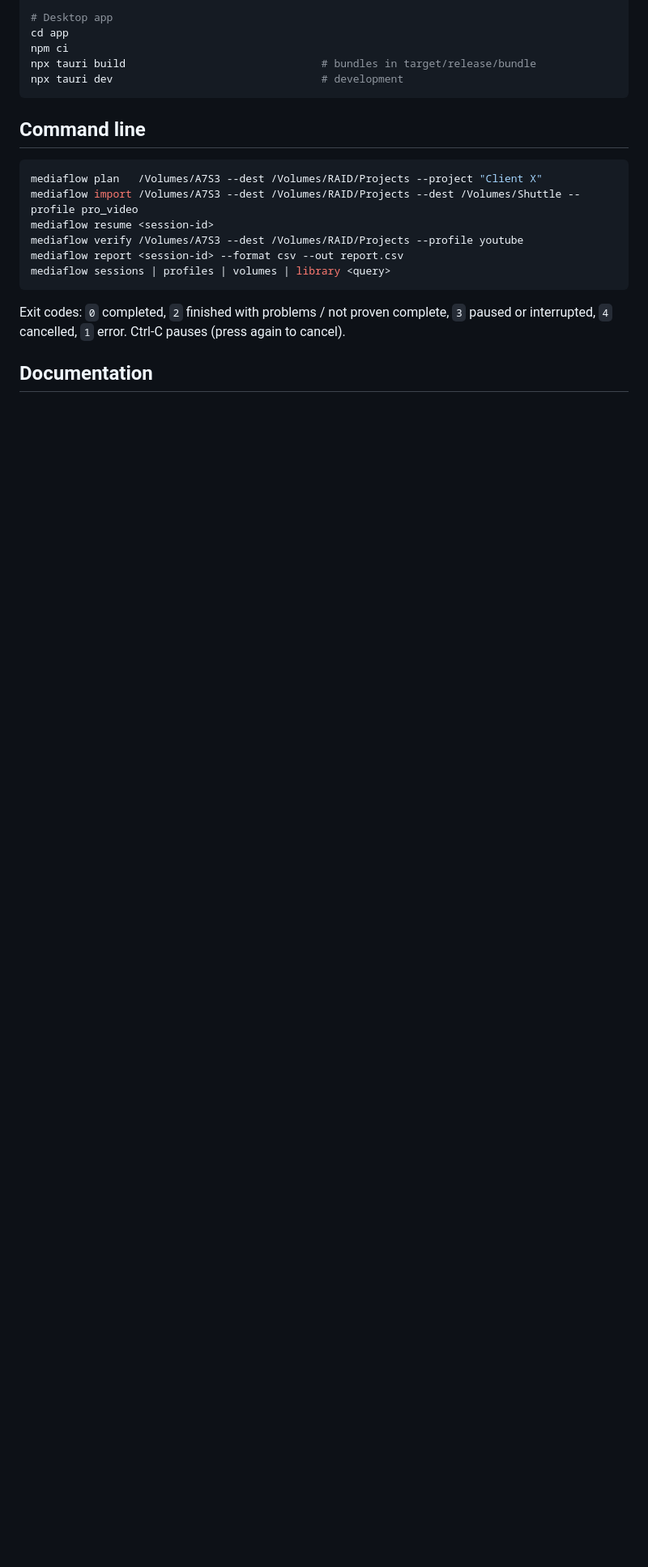
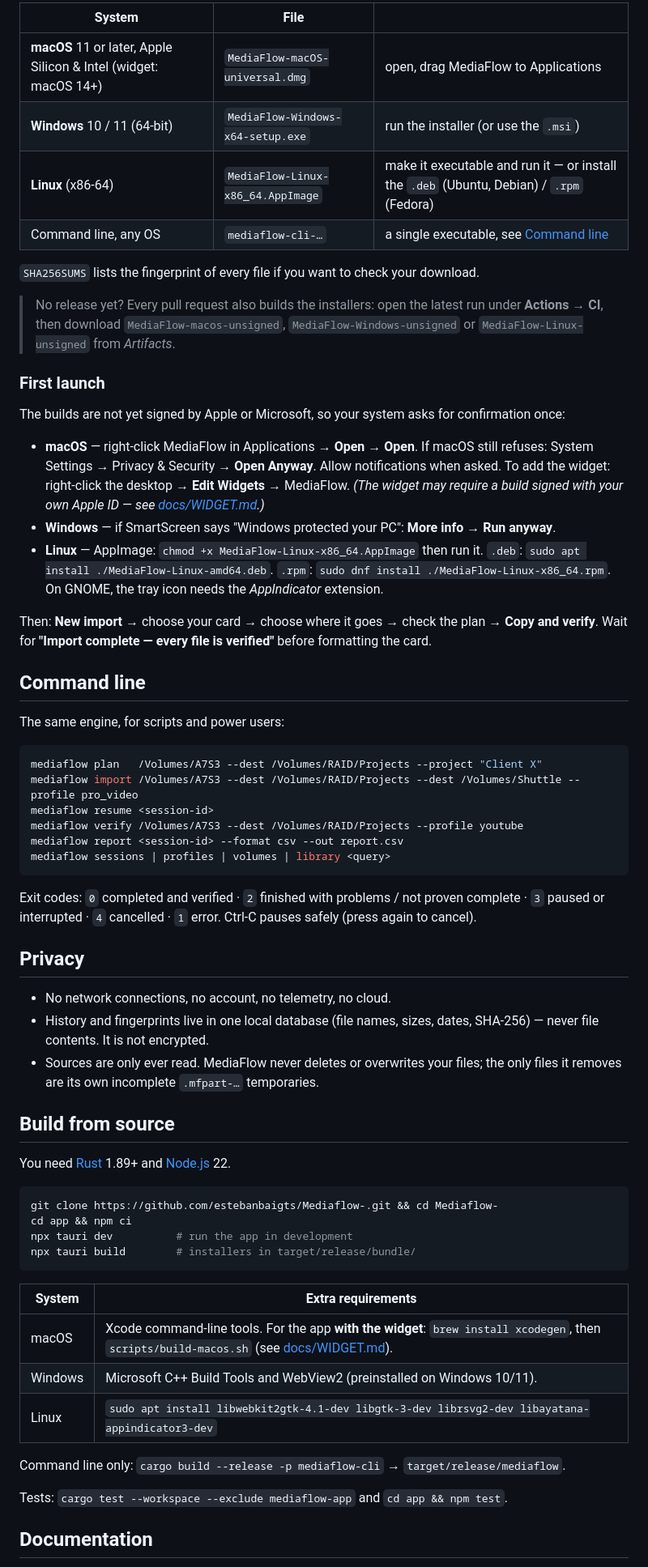
Before and after one commit to estebanbaigts/Mediaflow, a Markdown page: README.md, the part around one of its changes. Shown at 81% size. Drawn GitHub-style; blank space fills up the shorter version.

````diff
--- a/README.md
+++ b/README.md
@@ -45,12 +44,41 @@ cargo build --release -p mediaflow-cli        # → target/release/mediaflow
 
-# Desktop app
-cd app
-npm ci
-npx tauri build                               # bundles in target/release/bundle
-npx tauri dev                                 # development
-```
+| System | File | |
+|---|---|---|
+| **macOS** 11 or later, Apple Silicon & Intel (widget: macOS 14+) | `MediaFlow-macOS-universal.dmg` | open, drag MediaFlow to Applications |
+| **Windows** 10 / 11 (64-bit) | `MediaFlow-Windows-x64-setup.exe` | run the installer (or use the `.msi`) |
+| **Linux** (x86-64) | `MediaFlow-Linux-x86_64.AppImage` | make it executable and run it — or install the `.deb` (Ubuntu, Debian) / `.rpm` (Fedora) |
+| Command line, any OS | `mediaflow-cli-…` | a single executable, see [Command line](#command-line) |
+
+`SHA256SUMS` lists the fingerprint of every file if you want to check your download.
+
+> No release yet? Every pull request also builds the installers: open the
+> latest run under **Actions → CI**, then download `MediaFlow-macos-unsigned`,
+> `MediaFlow-Windows-unsigned` or `MediaFlow-Linux-unsigned` from *Artifacts*.
+
+### First launch
+
+The builds are not yet signed by Apple or Microsoft, so your system asks for
+confirmation once:
+
+- **macOS** — right-click MediaFlow in Applications → **Open** → **Open**.
+  If macOS still refuses: System Settings → Privacy & Security → **Open Anyway**.
+  Allow notifications when asked. To add the widget: right-click the desktop →
+  **Edit Widgets** → MediaFlow. *(The widget may require a build signed with
+  your own Apple ID — see [docs/WIDGET.md](docs/WIDGET.md).)*
+- **Windows** — if SmartScreen says "Windows protected your PC": **More info** →
+  **Run anyway**.
+- **Linux** — AppImage: `chmod +x MediaFlow-Linux-x86_64.AppImage` then run it.
+  `.deb`: `sudo apt install ./MediaFlow-Linux-amd64.deb`.
+  `.rpm`: `sudo dnf install ./MediaFlow-Linux-x86_64.rpm`.
+  On GNOME, the tray icon needs the *AppIndicator* extension.
+
+Then: **New import** → choose your card → choose where it goes → check the
+plan → **Copy and verify**. Wait for **"Import complete — every file is
+verified"** before formatting the card.
 
 ## Command line
+
+The same engine, for scripts and power users:
 
 ```sh
 mediaflow plan   /Volumes/A7S3 --dest /Volumes/RAID/Projects --project "Client X"
@@ -61,9 +89,38 @@ mediaflow report <session-id> --format csv --out report.csv
 mediaflow sessions | profiles | volumes | library <query>
 ```
 
-Exit codes: `0` completed, `2` finished with problems / not proven complete,
-`3` paused or interrupted, `4` cancelled, `1` error. Ctrl-C pauses (press
-again to cancel).
+Exit codes: `0` completed and verified · `2` finished with problems / not
+proven complete · `3` paused or interrupted · `4` cancelled · `1` error.
+Ctrl-C pauses safely (press again to cancel).
+
+## Privacy
+
+- No network connections, no account, no telemetry, no cloud.
+- History and fingerprints live in one local database (file names, sizes,
+  dates, SHA-256) — never file contents. It is not encrypted.
+- Sources are only ever read. MediaFlow never deletes or overwrites your
+  files; the only files it removes are its own incomplete `.mfpart-…` temporaries.
+
+## Build from source
+
+You need [Rust](https://rustup.rs) 1.89+ and [Node.js](https://nodejs.org) 22.
+
+```sh
+git clone https://github.com/estebanbaigts/Mediaflow-.git && cd Mediaflow-
+cd app && npm ci
+npx tauri dev          # run the app in development
+npx tauri build        # installers in target/release/bundle/
+```
+
+| System | Extra requirements |
+|---|---|
+| macOS | Xcode command-line tools. For the app **with the widget**: `brew install xcodegen`, then `scripts/build-macos.sh` (see [docs/WIDGET.md](docs/WIDGET.md)). |
+| Windows | Microsoft C++ Build Tools and WebView2 (preinstalled on Windows 10/11). |
+| Linux | `sudo apt install libwebkit2gtk-4.1-dev libgtk-3-dev librsvg2-dev libayatana-appindicator3-dev` |
+
+Command line only: `cargo build --release -p mediaflow-cli` → `target/release/mediaflow`.
+
+Tests: `cargo test --workspace --exclude mediaflow-app` and `cd app && npm test`.
 
 ## Documentation
 
````
Also changed, not shown: other parts of README.md (+36 -46 lines), docs/RELEASE_CHECKLIST.md (+5 -0 lines), docs/images/dark.png (added), docs/images/history.png (added), docs/images/import-preview.png (added), docs/images/overview.png (added), 3 other files.
